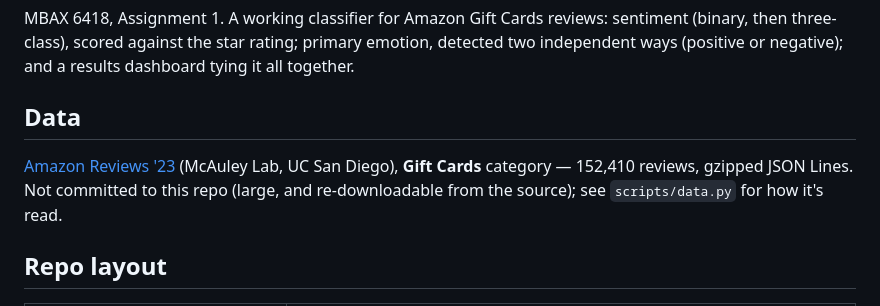
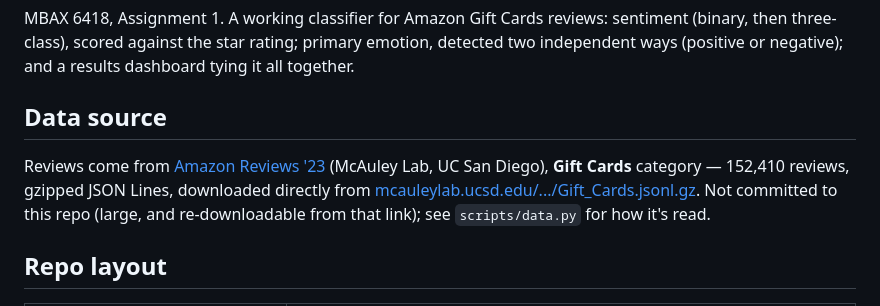
Before and after one commit to chase1527-create/mbax6418-amazon-review-sentiment, a Markdown page: README.md, the part around one of its changes. Drawn GitHub-style.

```diff
--- a/README.md
+++ b/README.md
@@ -4,11 +4,14 @@ MBAX 6418, Assignment 1. A working classifier for Amazon Gift Cards reviews: sen
 (binary, then three-class), scored against the star rating; primary emotion, detected two
 independent ways (positive or negative); and a results dashboard tying it all together.
 
-## Data
+## Data source
 
-[Amazon Reviews '23](https://amazon-reviews-2023.github.io) (McAuley Lab, UC San Diego),
-**Gift Cards** category — 152,410 reviews, gzipped JSON Lines. Not committed to this repo
-(large, and re-downloadable from the source); see `scripts/data.py` for how it's read.
+Reviews come from [Amazon Reviews '23](https://amazon-reviews-2023.github.io) (McAuley Lab,
+UC San Diego), **Gift Cards** category — 152,410 reviews, gzipped JSON Lines, downloaded
+directly from
+[mcauleylab.ucsd.edu/.../Gift_Cards.jsonl.gz](https://mcauleylab.ucsd.edu/public_datasets/data/amazon_2023/raw/review_categories/Gift_Cards.jsonl.gz).
+Not committed to this repo (large, and re-downloadable from that link); see `scripts/data.py`
+for how it's read.
 
 ## Repo layout
 
```
Also changed, not shown: other parts of README.md (+63 -62 lines).
